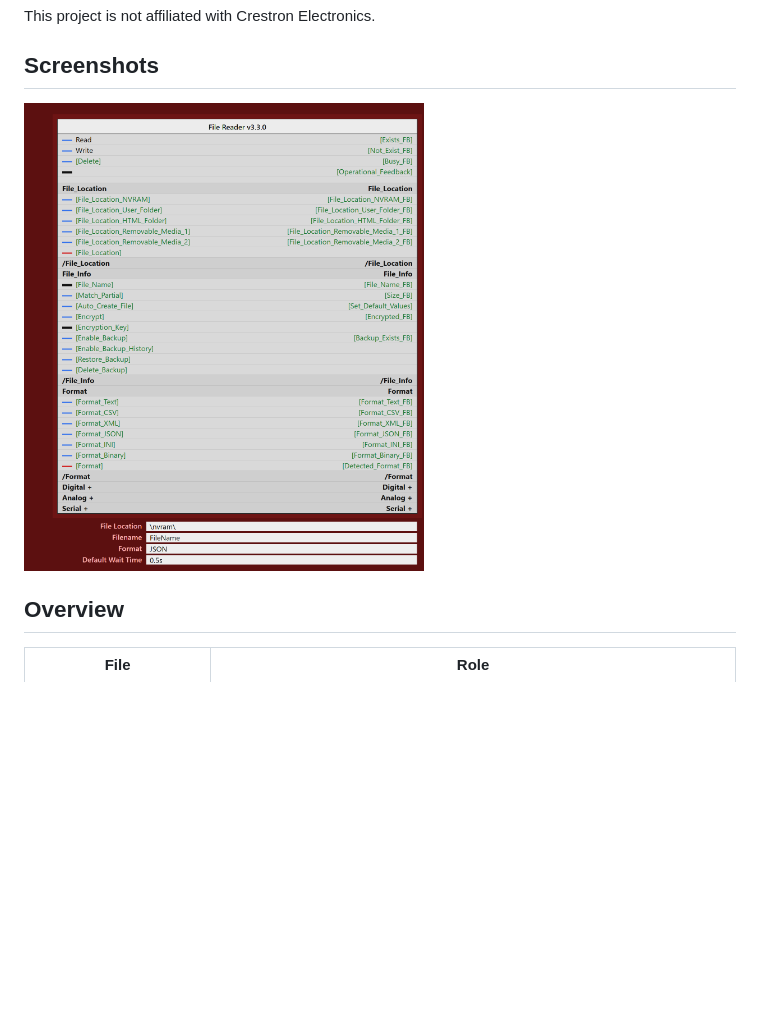
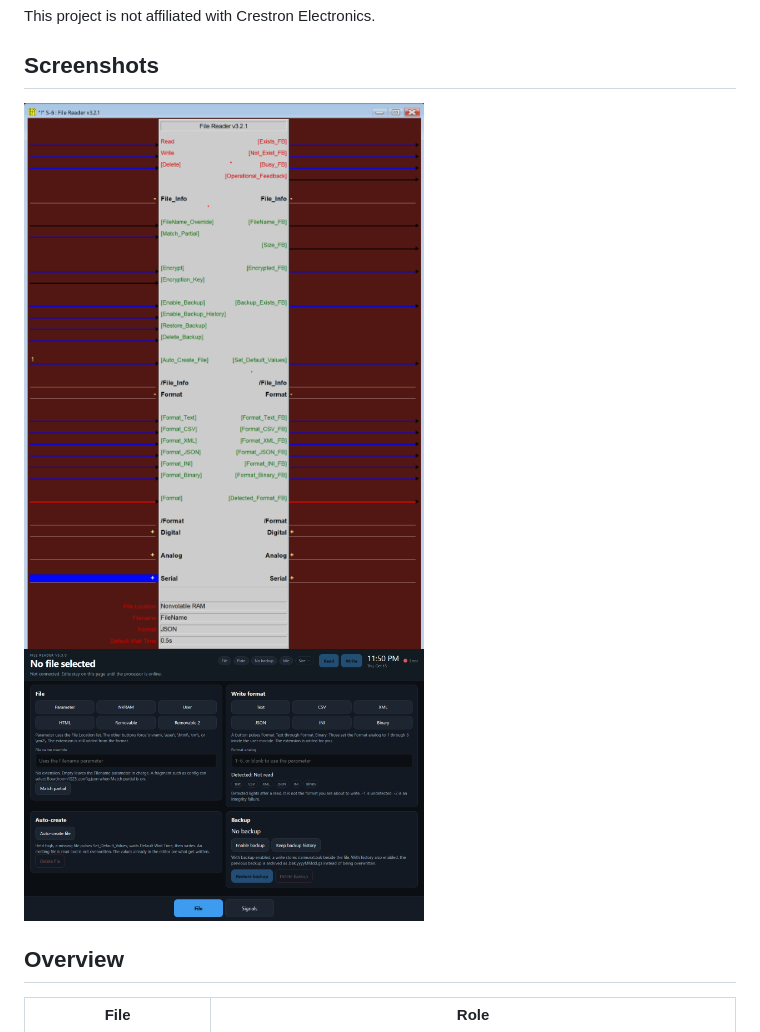
Before and after one commit to Prophet6/Crestron-Modules, a Markdown page: file-reader/README.md, the part around the change. Rendered like a GitHub page; pictures changed too: file-reader/Screenshot 1.png, file-reader/Screenshot 2.png (added); blank space fills up the shorter version.

```diff
--- a/file-reader/README.md
+++ b/file-reader/README.md
@@ -11,7 +11,9 @@ This project is not affiliated with Crestron Electronics.
 <!-- screenshots -->
 ## Screenshots
 
-<img src="Screenshot%201.png" alt="Screenshot 1" width="400">
+<img src="Screenshot%201.png" alt="File Reader symbol" width="400">
+
+<img src="Screenshot%202.png" alt="File Reader test interface" width="400">
 
 
 ## Overview
```
Also changed, not shown: file-reader-standalone/README.md (+12 -4 lines), file-reader-standalone/Screenshot 1.png (added), 8 other files.
